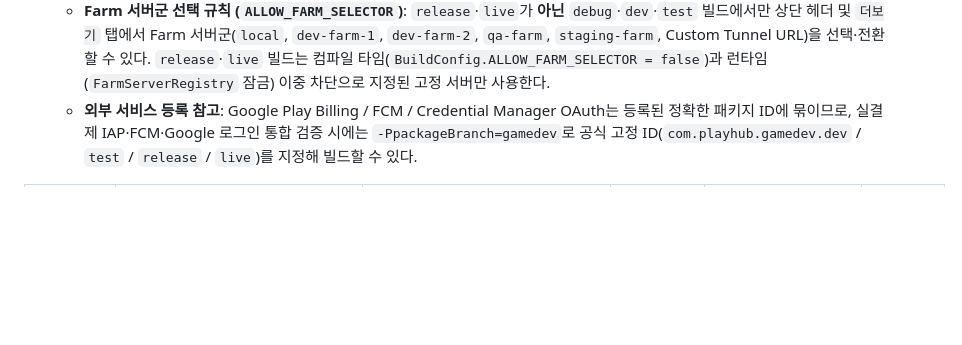
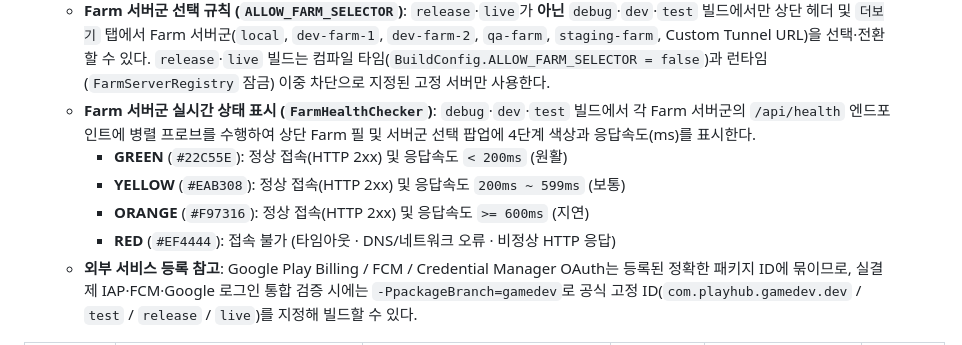
Before and after one commit to alex-kang-ovdr/GoDotProjects, a Markdown page: docs/aos/ANDROID_PLAYHUB_APK_BUILD_PLAN.md, the part around the change. Rendered like a GitHub page; blank space fills up the shorter version.

```diff
--- a/docs/aos/ANDROID_PLAYHUB_APK_BUILD_PLAN.md
+++ b/docs/aos/ANDROID_PLAYHUB_APK_BUILD_PLAN.md
@@ -519,6 +519,11 @@ Hub-AOS/
   - **Side-by-Side 동시 설치**: 브랜치명과 빌드 구성이 모두 패키지 ID에 포함되므로, 한 대의 Android 테스트 기기에 `com.playhub.gamedev.live`, `com.playhub.gamedev.dev`, `com.playhub.hub_aos.debug`, `com.playhub.hub_aos.test` 등을 **충돌 없이 동시 설치**해 비교 검증할 수 있다. (앱 라벨에도 `Play Hub [Hub-AOS/debug]` 형태로 자동 표기)
   - **`live` 브랜치 가드**: `live` 빌드 구성은 공식 트렁크/릴리스 브랜치 전용으로 `com.playhub.gamedev.live` 고정이며, 일반 작업 브랜치에서 `live` 빌드 시도 시 Gradle이 즉시 실패한다.
   - **Farm 서버군 선택 규칙 (`ALLOW_FARM_SELECTOR`)**: `release`·`live`가 **아닌** `debug`·`dev`·`test` 빌드에서만 상단 헤더 및 `더보기` 탭에서 Farm 서버군(`local`, `dev-farm-1`, `dev-farm-2`, `qa-farm`, `staging-farm`, Custom Tunnel URL)을 선택·전환할 수 있다. `release`·`live` 빌드는 컴파일 타임(`BuildConfig.ALLOW_FARM_SELECTOR = false`)과 런타임(`FarmServerRegistry` 잠금) 이중 차단으로 지정된 고정 서버만 사용한다.
+  - **Farm 서버군 실시간 상태 표시 (`FarmHealthChecker`)**: `debug`·`dev`·`test` 빌드에서 각 Farm 서버군의 `/api/health` 엔드포인트에 병렬 프로브를 수행하여 상단 Farm 필 및 서버군 선택 팝업에 4단계 색상과 응답속도(ms)를 표시한다.
+    - **GREEN** (`#22C55E`): 정상 접속(HTTP 2xx) 및 응답속도 `< 200ms` (원활)
+    - **YELLOW** (`#EAB308`): 정상 접속(HTTP 2xx) 및 응답속도 `200ms ~ 599ms` (보통)
+    - **ORANGE** (`#F97316`): 정상 접속(HTTP 2xx) 및 응답속도 `>= 600ms` (지연)
+    - **RED** (`#EF4444`): 접속 불가 (타임아웃 · DNS/네트워크 오류 · 비정상 HTTP 응답)
   - **외부 서비스 등록 참고**: Google Play Billing / FCM / Credential Manager OAuth는 등록된 정확한 패키지 ID에 묶이므로, 실결제 IAP·FCM·Google 로그인 통합 검증 시에는 `-PpackageBranch=gamedev`로 공식 고정 ID(`com.playhub.gamedev.dev` / `test` / `release` / `live`)를 지정해 빌드할 수 있다.
 
 | 빌드 구성 (마지막 세그먼트) | 공식 / 트렁크 `applicationId` | 브랜치 빌드 예시 (`Hub-AOS`) | ABI | 최적화 / 서명 | 용도 |
```
Also changed, not shown: docs/aos/M1_VERIFICATION_REPORT.md (+12 -0 lines), docs/aos/verification-m1/08-farm-home-pill.png (added), docs/aos/verification-m1/09-farm-status-dialog.png (added), 5 other files.
